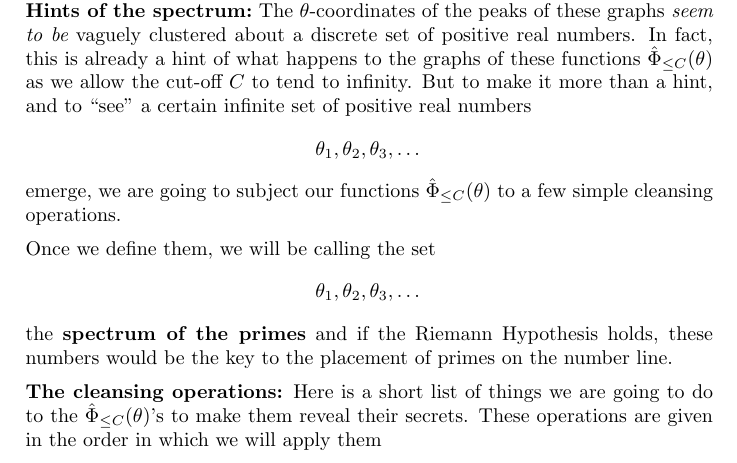
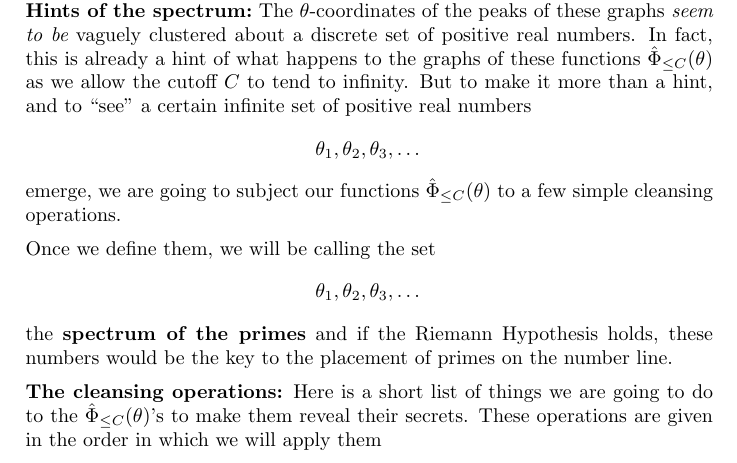
Before and after one commit to williamstein/rh, a LaTeX thesis (rh/rh.tex): part of page 75 of 96, cut so that both start at the same text. Compiled offline with pdfLaTeX.

Commit message:
Some trivial changes ("cut-off" --> "cutoff")

```diff
--- a/rh/rh.tex
+++ b/rh/rh.tex
@@ -3147,7 +3147,7 @@ combinations of (symmetrized) $\delta$-functions  $d_x(t)$:
 
 %%%%%%%%%%%%%%%%%%%%%%%%%%%%%%%%%%%%%%%%%%%%%%%%%%%%%%%%%%%
 
-{\bf Hints of the spectrum:}\ The $\theta$-coordinates of the peaks of these graphs {\it seem to be} vaguely clustered about  a discrete set of  positive real numbers. In fact, this is already a hint of what happens to the graphs of these functions ${\hat\Phi}_{\le C}(\theta)$ as we allow the cut-off $C$ to tend to infinity.   But to make it more than a hint, and to ``see''  a certain infinite set of positive real numbers
+{\bf Hints of the spectrum:}\ The $\theta$-coordinates of the peaks of these graphs {\it seem to be} vaguely clustered about  a discrete set of  positive real numbers. In fact, this is already a hint of what happens to the graphs of these functions ${\hat\Phi}_{\le C}(\theta)$ as we allow the cutoff $C$ to tend to infinity.   But to make it more than a hint, and to ``see''  a certain infinite set of positive real numbers
 $$\theta_1,\theta_2,\theta_3,\dots$$ emerge,  we are going to subject our functions ${\hat\Phi}_{\le C}(\theta)$ to a few simple cleansing operations.
 
 Once we define them, we will be calling the set $$\theta_1,\theta_2,\theta_3,\dots$$ the {\bf spectrum of the primes}  and  if the Riemann Hypothesis holds, these numbers would be the key to the placement of primes on the number line.
```
Also changed, not shown: rh/rh.tex (4 more changed lines).
